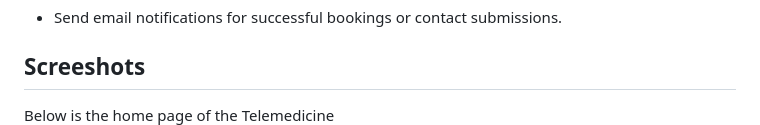
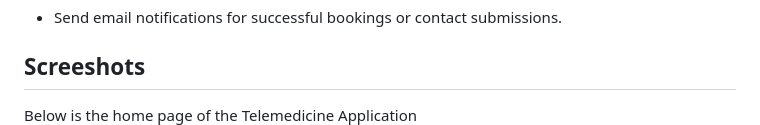
Before and after one commit to ATOROYO/Backend-Development-For-Telemedicine, a Markdown page: README.md, the part around the change. Rendered like a GitHub page.

```diff
--- a/README.md
+++ b/README.md
@@ -253,7 +253,7 @@ The frontend includes the following pages:
 
 ## Screeshots
 
-Below is the home page of the Telemedicine
+Below is the home page of the Telemedicine Application
 ![Home page](screenshots/homepage.png)
 
 Below is the Blog page with resources to help the patients with health tips
```
